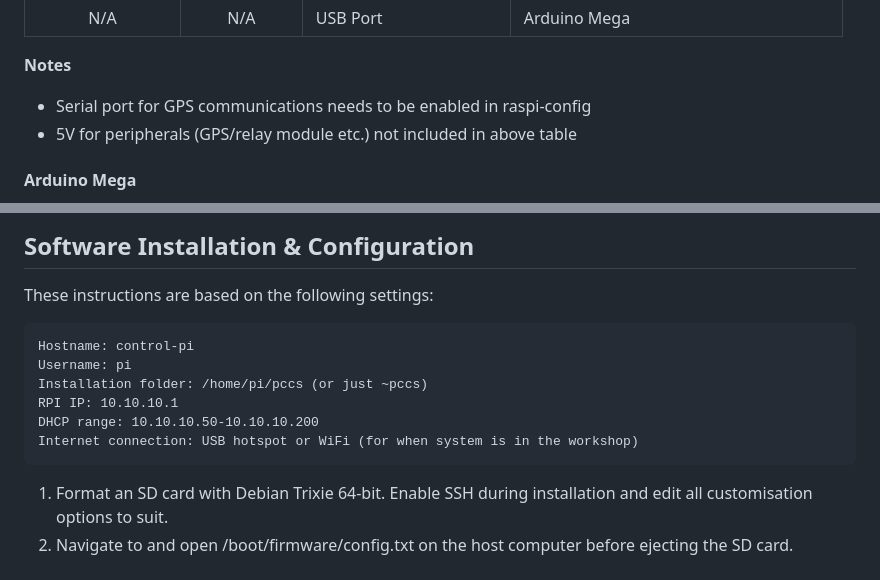
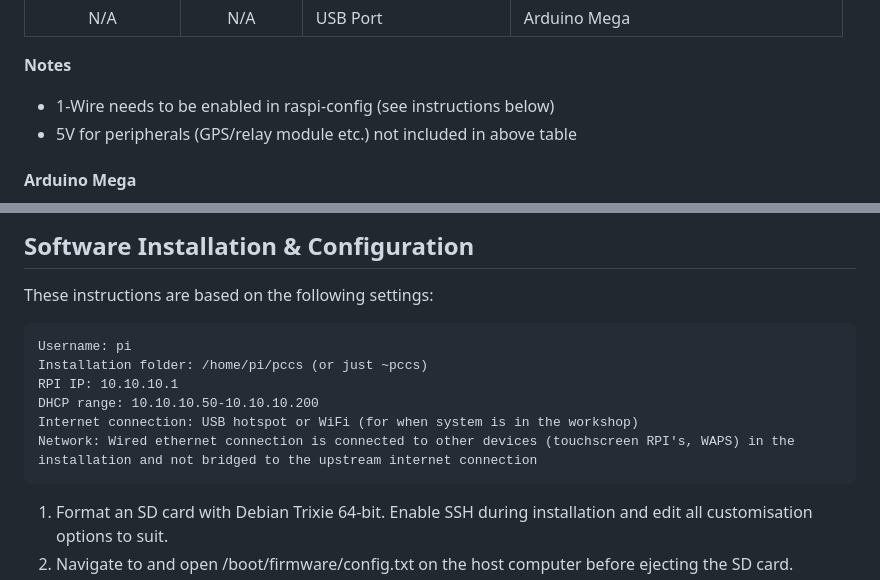
Before and after one commit to muntedpissmole/pccs, a Markdown page: README.md, 2 parts joined by grey strips. GitHub-like rendering.

````diff
--- a/README.md
+++ b/README.md
@@ -72,7 +72,7 @@ This project has been built with support for:
 
 **Notes**
 <small>
-- Serial port for GPS communications needs to be enabled in raspi-config
+- 1-Wire needs to be enabled in raspi-config (see instructions below)
 - 5V for peripherals (GPS/relay module etc.) not included in above table
 </small>
 
@@ -115,12 +115,12 @@ This project has been built with support for:
 ## Software Installation & Configuration
 These instructions are based on the following settings:
 ```
-Hostname: control-pi
 Username: pi
 Installation folder: /home/pi/pccs (or just ~pccs)
 RPI IP: 10.10.10.1
 DHCP range: 10.10.10.50-10.10.10.200
 Internet connection: USB hotspot or WiFi (for when system is in the workshop)
+Network: Wired ethernet connection is connected to other devices (touchscreen RPI's, WAPS) in the installation and not bridged to the upstream internet connection
 ```
 
 1.  Format an SD card with Debian Trixie 64-bit. Enable SSH during installation and edit all customisation options to suit.
````
